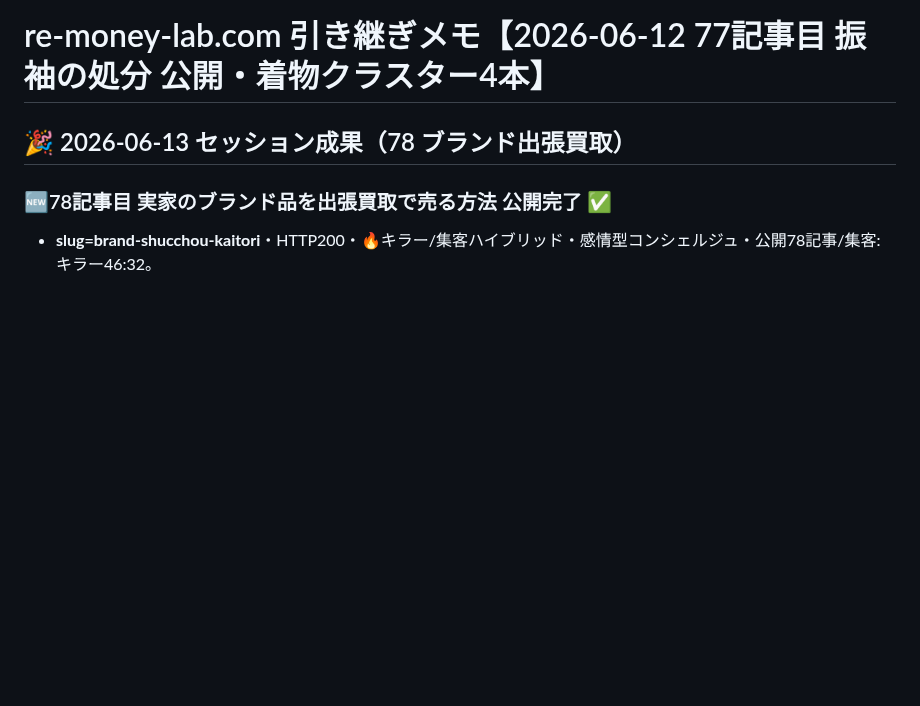
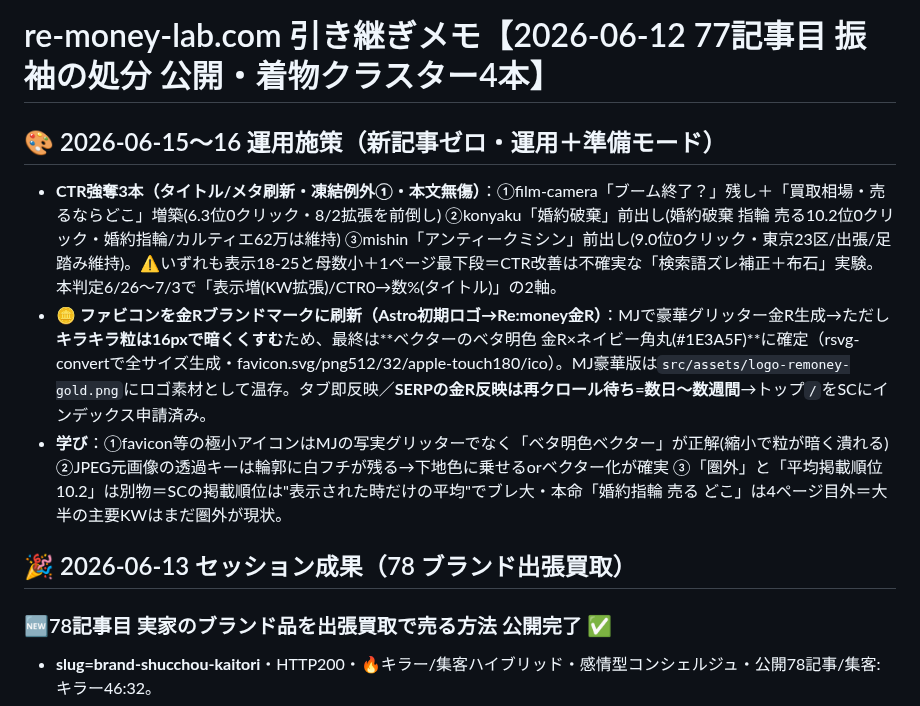
Before and after one commit to morimo335-pixel/re-money-lab, a Markdown page: .claude-memory/project_remoney_handoff.md, the part around the change. Drawn GitHub-style; blank space fills up the shorter version.

Commit message:
Sync .claude-memory/ from local memory (auto-sync via sync-mobile-gist.sh)

```diff
--- a/.claude-memory/project_remoney_handoff.md
+++ b/.claude-memory/project_remoney_handoff.md
@@ -6,6 +6,11 @@ originSessionId: 2026-06-07-session-66-cartier-published
 ---
 
 # re-money-lab.com 引き継ぎメモ【2026-06-12 77記事目 振袖の処分 公開・着物クラスター4本】
+
+## 🎨 2026-06-15〜16 運用施策（新記事ゼロ・運用＋準備モード）
+- **CTR強奪3本（タイトル/メタ刷新・凍結例外①・本文無傷）**：①film-camera「ブーム終了？」残し＋「買取相場・売るならどこ」増築(6.3位0クリック・8/2拡張を前倒し) ②konyaku「婚約破棄」前出し(婚約破棄 指輪 売る10.2位0クリック・婚約指輪/カルティエ62万は維持) ③mishin「アンティークミシン」前出し(9.0位0クリック・東京23区/出張/足踏み維持)。⚠️いずれも表示18-25と母数小＋1ページ最下段＝CTR改善は不確実な「検索語ズレ補正＋布石」実験。本判定6/26〜7/3で「表示増(KW拡張)/CTR0→数%(タイトル)」の2軸。
+- **🪙 ファビコンを金Rブランドマークに刷新（Astro初期ロゴ→Re:money金R）**：MJで豪華グリッター金R生成→ただし**キラキラ粒は16pxで暗くくすむ**ため、最終は**ベクターのベタ明色 金R×ネイビー角丸(#1E3A5F)**に確定（rsvg-convertで全サイズ生成・favicon.svg/png512/32/apple-touch180/ico）。MJ豪華版は`src/assets/logo-remoney-gold.png`にロゴ素材として温存。タブ即反映／**SERPの金R反映は再クロール待ち=数日〜数週間**→トップ`/`をSCにインデックス申請済み。
+- **学び**：①favicon等の極小アイコンはMJの写実グリッターでなく「ベタ明色ベクター」が正解(縮小で粒が暗く潰れる) ②JPEG元画像の透過キーは輪郭に白フチが残る→下地色に乗せるorベクター化が確実 ③「圏外」と「平均掲載順位10.2」は別物＝SCの掲載順位は"表示された時だけの平均"でブレ大・本命「婚約指輪 売る どこ」は4ページ目外＝大半の主要KWはまだ圏外が現状。
 
 ## 🎉 2026-06-13 セッション成果（78 ブランド出張買取）
 
```
